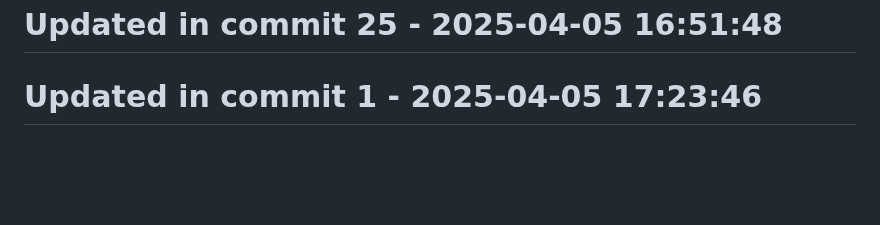
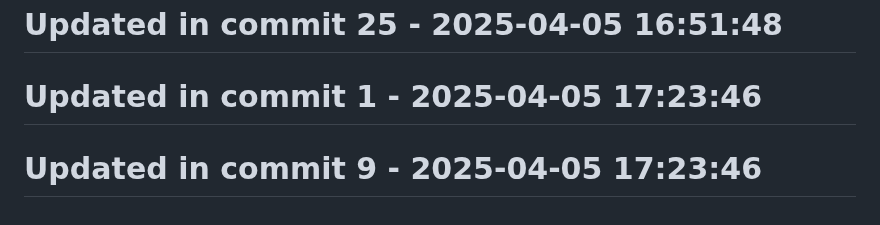
Before and after one commit to llamasearchai/llamadb3, a Markdown page: README.md, the part around the change. GitHub-like rendering; blank space fills up the shorter version.

```diff
--- a/README.md
+++ b/README.md
@@ -207,3 +207,5 @@ Licensed under the MIT License - see the [LICENSE](LICENSE) file for details.
 # Updated in commit 25 - 2025-04-05 16:51:48
 
 # Updated in commit 1 - 2025-04-05 17:23:46
+
+# Updated in commit 9 - 2025-04-05 17:23:46
```
